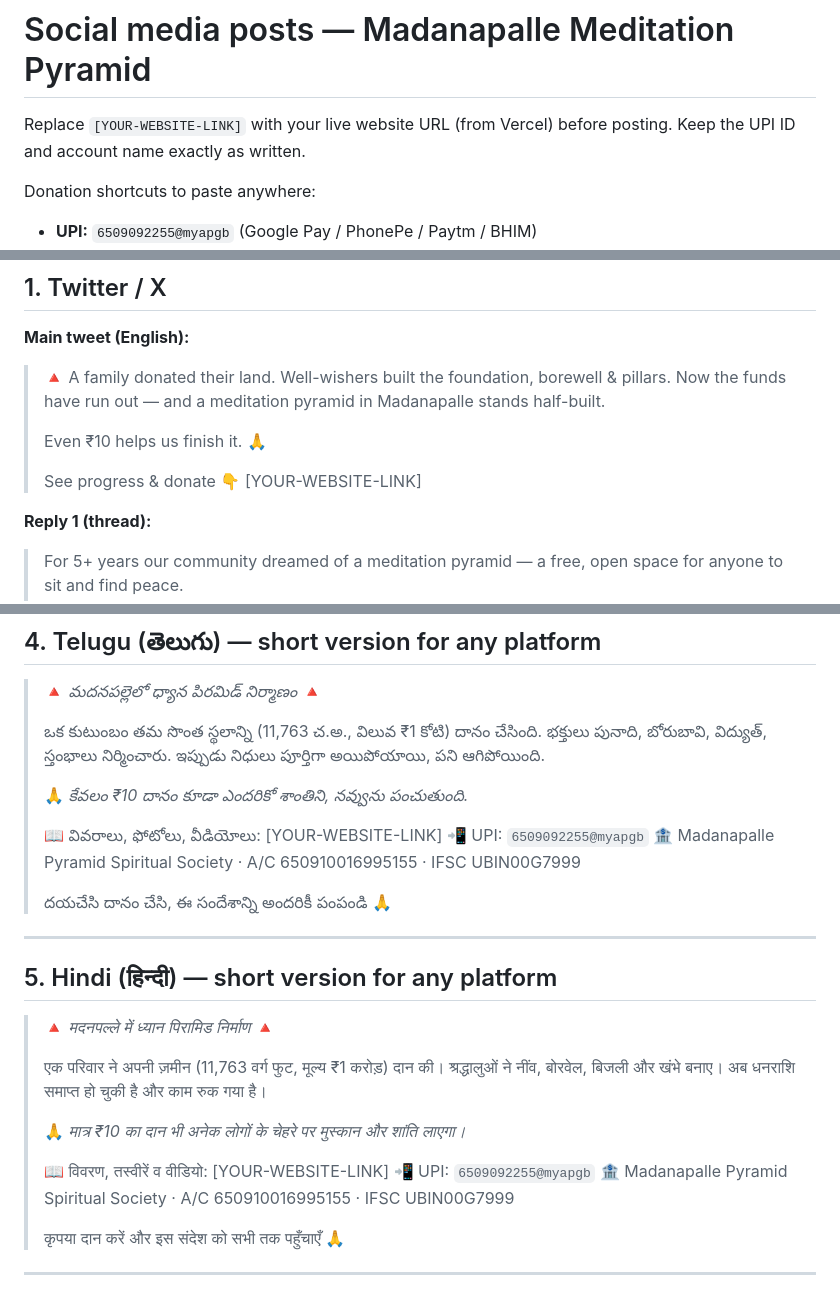
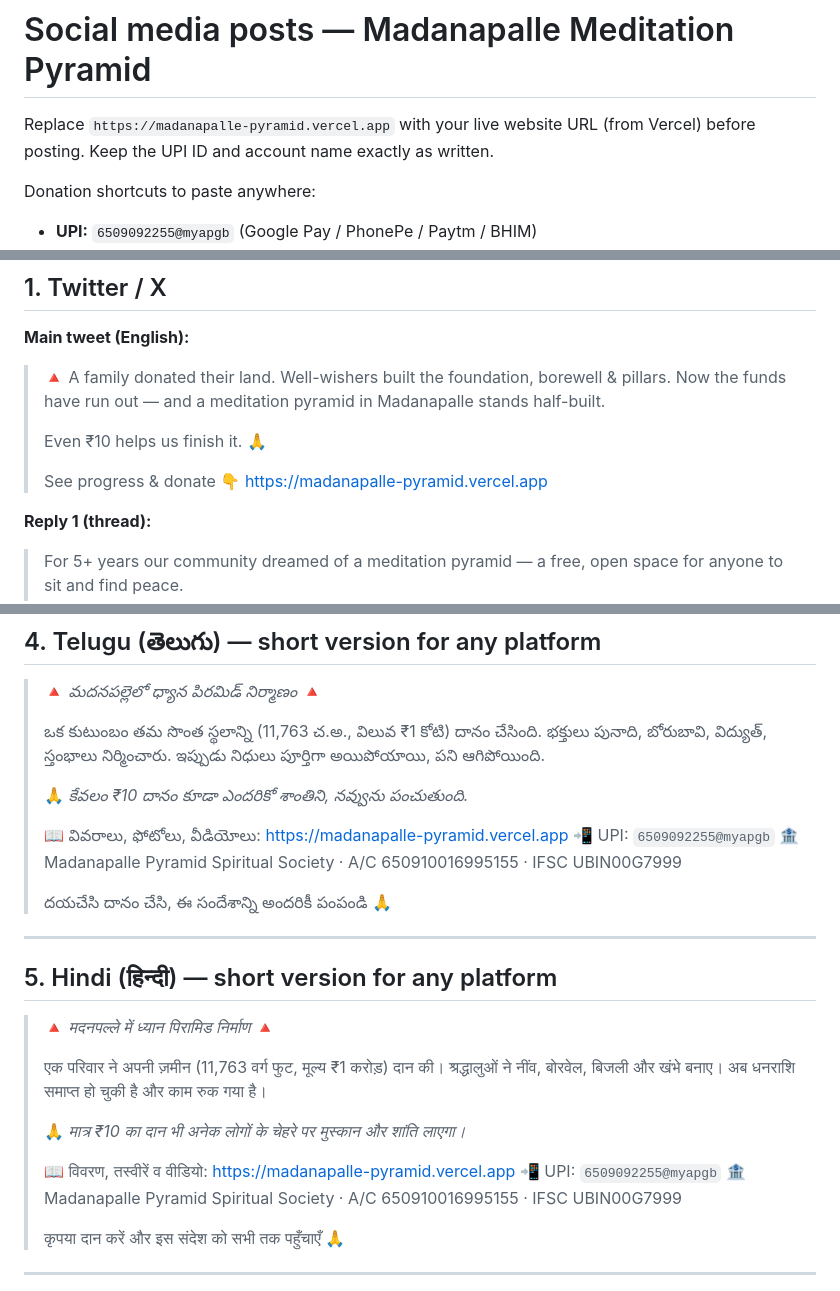
Before and after one commit to ShivaKumarJonnagadla/madanapalle-pyramid, a Markdown page: social-posts.md, 3 parts joined by grey strips. Rendered like a GitHub page.

Commit message:
Add live website URL to social posts

```diff
--- a/social-posts.md
+++ b/social-posts.md
@@ -1,6 +1,6 @@
 # Social media posts — Madanapalle Meditation Pyramid
 
-Replace `[YOUR-WEBSITE-LINK]` with your live website URL (from Vercel) before posting.
+Replace `https://madanapalle-pyramid.vercel.app` with your live website URL (from Vercel) before posting.
 Keep the UPI ID and account name exactly as written.
 
 Donation shortcuts to paste anywhere:
@@ -20,7 +20,7 @@ Donation shortcuts to paste anywhere:
 > Even ₹10 helps us finish it. 🙏
 >
 > See progress & donate 👇
-> [YOUR-WEBSITE-LINK]
+> https://madanapalle-pyramid.vercel.app
 
 **Reply 1 (thread):**
 
@@ -88,7 +88,7 @@ Donation shortcuts to paste anywhere:
 >
 > 🙏 *కేవలం ₹10 దానం కూడా ఎందరికో శాంతిని, నవ్వును పంచుతుంది.*
 >
-> 📖 వివరాలు, ఫోటోలు, వీడియోలు: [YOUR-WEBSITE-LINK]
+> 📖 వివరాలు, ఫోటోలు, వీడియోలు: https://madanapalle-pyramid.vercel.app
 > 📲 UPI: `6509092255@myapgb`
 > 🏦 Madanapalle Pyramid Spiritual Society · A/C 650910016995155 · IFSC UBIN00G7999
 >
@@ -104,7 +104,7 @@ Donation shortcuts to paste anywhere:
 >
 > 🙏 *मात्र ₹10 का दान भी अनेक लोगों के चेहरे पर मुस्कान और शांति लाएगा।*
 >
-> 📖 विवरण, तस्वीरें व वीडियो: [YOUR-WEBSITE-LINK]
+> 📖 विवरण, तस्वीरें व वीडियो: https://madanapalle-pyramid.vercel.app
 > 📲 UPI: `6509092255@myapgb`
 > 🏦 Madanapalle Pyramid Spiritual Society · A/C 650910016995155 · IFSC UBIN00G7999
 >
```
Also changed, not shown: other parts of social-posts.md (+2 -2 lines).
